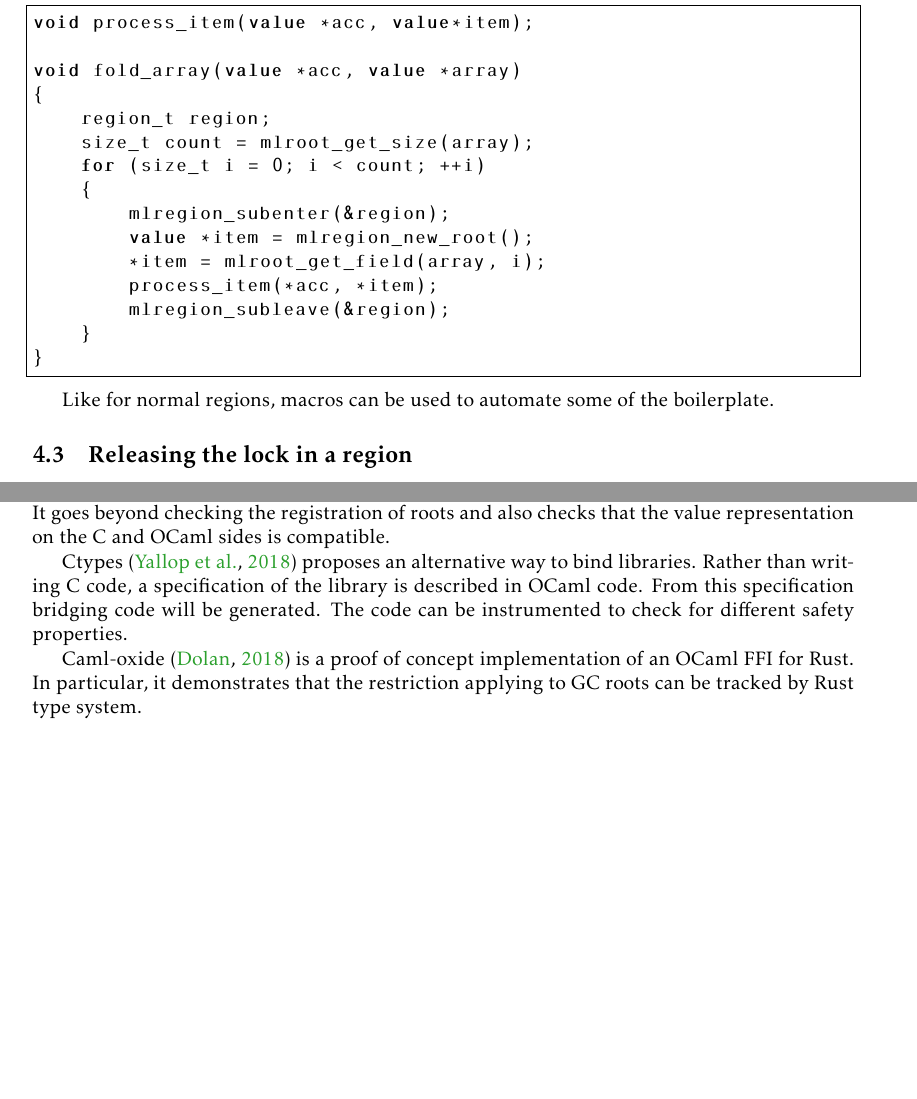
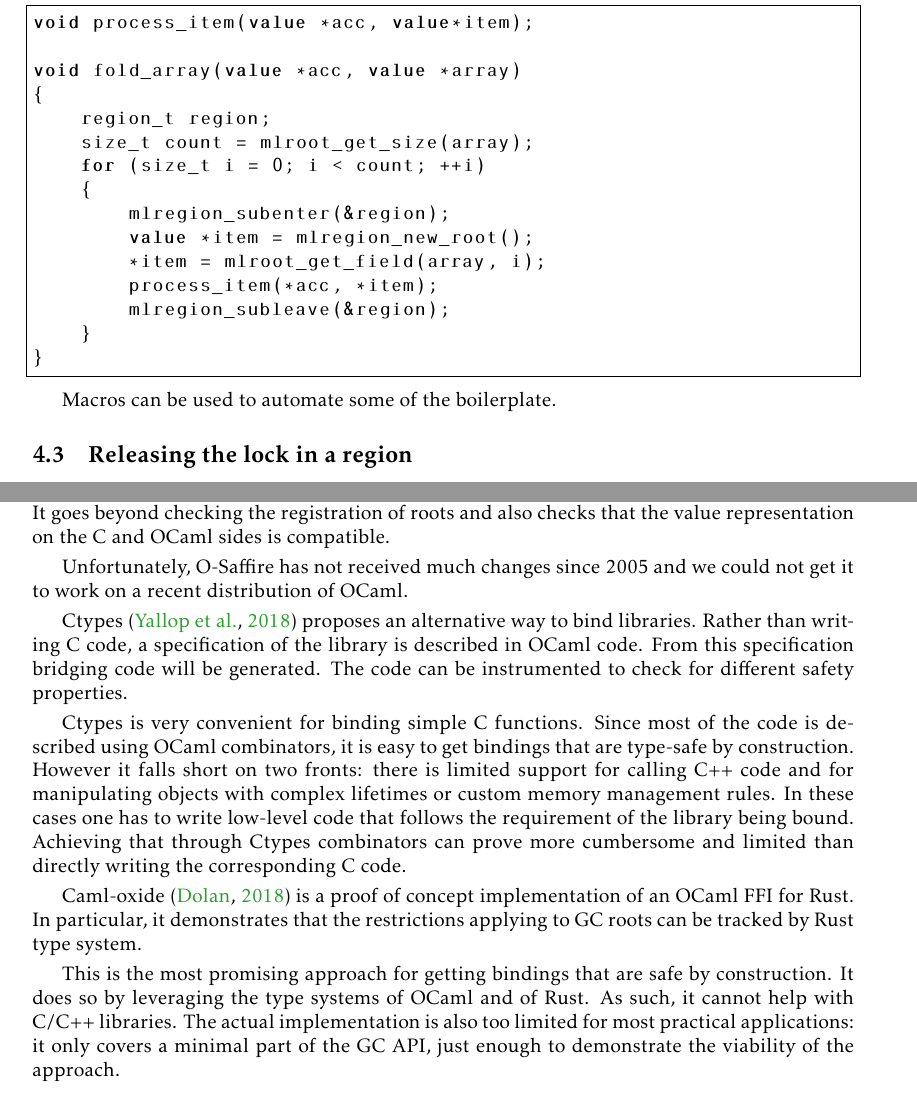
Before and after one commit to let-def/cuite, a LaTeX paper (doc/root/CAMLroot.tex): two parts of pages 12 and 14 of 15, joined at a grey line, cut so that both start at the same text, the shorter picture padded with empty space. Compiled offline with pdfLaTeX.

Commit message:
comparison with other ffi tools

```diff
--- a/doc/root/CAMLroot.tex
+++ b/doc/root/CAMLroot.tex
@@ -784,8 +785,7 @@ void fold_array(value *acc, value *array)
 }
 \end{lstlisting}
 
-Like for normal regions, macros can be used to automate some of the
-boilerplate.
+Macros can be used to automate some of the boilerplate.
 
 \subsection{Releasing the lock in a region}
 
@@ -921,15 +921,33 @@ on the official OCaml FFI. It goes beyond checking the registration of roots
 and also checks that the value representation on the C and OCaml sides is
 compatible.
 
+Unfortunately, O-Saffire has not received much changes since 2005 and we could
+not get it to work on a recent distribution of OCaml.
+
 Ctypes~\citep{DBLP:journals/scp/YallopSM18} proposes an alternative way to bind
 libraries. Rather than writing C code, a specification of the library is
 described in OCaml code. From this specification bridging code will be
 generated. The code can be instrumented to check for different safety
 properties.
 
+Ctypes is very convenient for binding simple C functions. Since most of the
+code is described using OCaml combinators, it is easy to get bindings that are
+type-safe by construction.  However it falls short on two fronts:  there is
+limited support for calling C++ code and for manipulating objects with complex
+lifetimes or custom memory management rules.  In these cases one has to write
+low-level code that follows the requirement of the library being bound.
+Achieving that through Ctypes combinators can prove more cumbersome and limited
+than directly writing the corresponding C code.
+
 Caml-oxide~\citep{camloxide} is a proof of concept implementation of an OCaml
-FFI for Rust. In particular, it demonstrates that the restriction applying to
+FFI for Rust. In particular, it demonstrates that the restrictions applying to
 GC roots can be tracked by Rust type system.
+
+This is the most promising approach for getting bindings that are safe by
+construction. It does so by leveraging the type systems of OCaml and of Rust.
+As such, it cannot help with C/C++ libraries. The actual implementation is
+also too limited for most practical applications: it only covers a minimal part
+of the GC API, just enough to demonstrate the viability of the approach.
 
 % \section{Conclusion}
 %
```
Also changed, not shown: doc/root/CAMLroot.tex (3 more changed lines).
